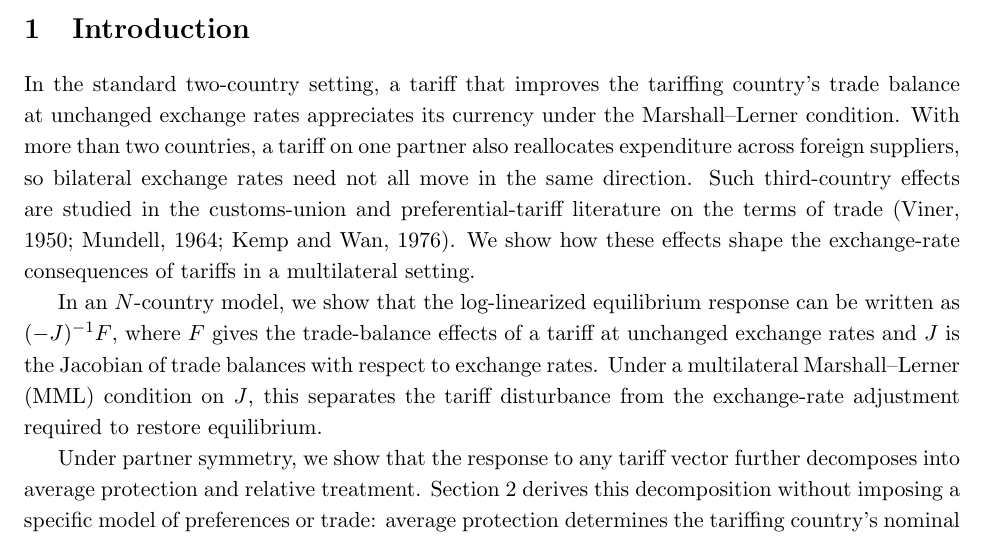
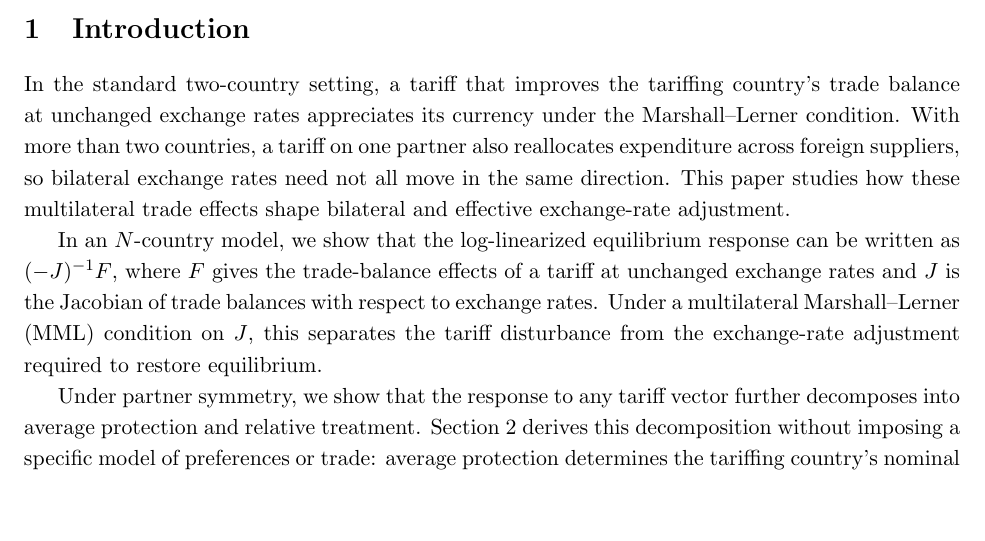
Before and after one commit to jasonzhixinglu/tariff-exchange-rates, a LaTeX document (notes/model_derivations.tex): part of page 1 of 25, cut so that both start at the same text, the shorter picture padded with empty space. Compiled offline with pdfLaTeX.

Commit message:
Revise the opening paragraph of the introduction
Co-Authored-By: Claude Opus 5 (1M context) <noreply@anthropic.com>

```diff
--- a/notes/model_derivations.tex
+++ b/notes/model_derivations.tex
@@ -25,7 +25,7 @@
 
 \section{Introduction}
 
-In the standard two-country setting, a tariff that improves the tariffing country's trade balance at unchanged exchange rates appreciates its currency under the Marshall--Lerner condition. With more than two countries, a tariff on one partner also reallocates expenditure across foreign suppliers, so bilateral exchange rates need not all move in the same direction. Such third-country effects are studied in the customs-union and preferential-tariff literature on the terms of trade (Viner, 1950; Mundell, 1964; Kemp and Wan, 1976). We show how these effects shape the exchange-rate consequences of tariffs in a multilateral setting.
+In the standard two-country setting, a tariff that improves the tariffing country's trade balance at unchanged exchange rates appreciates its currency under the Marshall--Lerner condition. With more than two countries, a tariff on one partner also reallocates expenditure across foreign suppliers, so bilateral exchange rates need not all move in the same direction. This paper studies how these multilateral trade effects shape bilateral and effective exchange-rate adjustment.
 
 In an $N$-country model, we show that the log-linearized equilibrium response can be written as $(-J)^{-1}F$, where $F$ gives the trade-balance effects of a tariff at unchanged exchange rates and $J$ is the Jacobian of trade balances with respect to exchange rates. Under a multilateral Marshall--Lerner (MML) condition on $J$, this separates the tariff disturbance from the exchange-rate adjustment required to restore equilibrium.
 
```
Also changed, not shown: notes/model_derivations.pdf.
